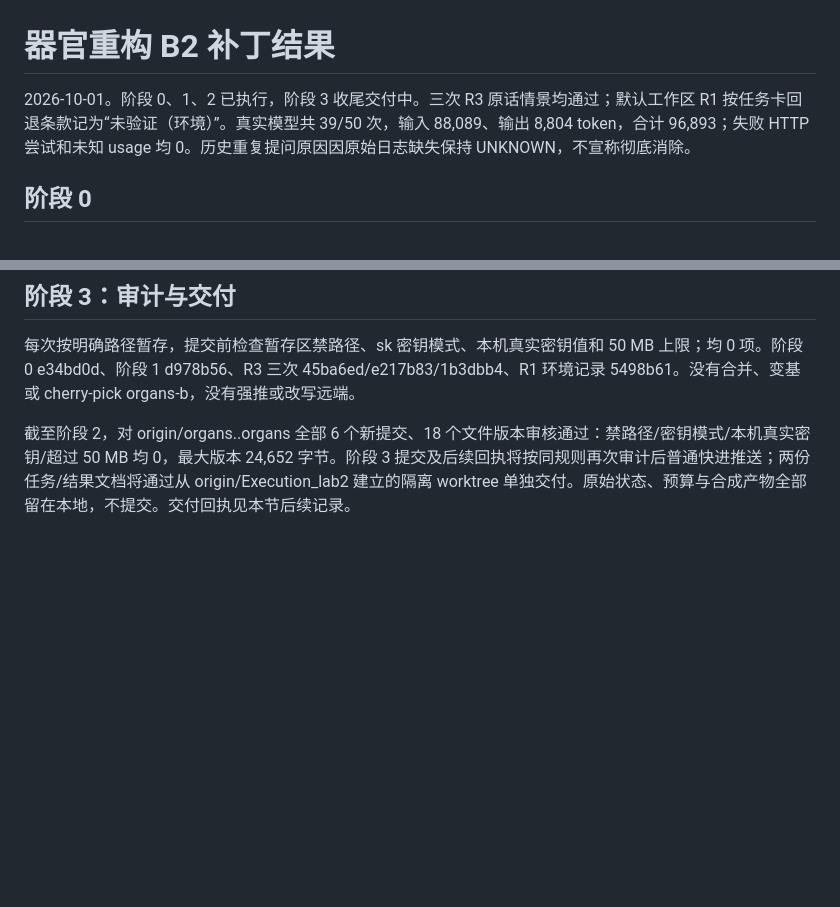
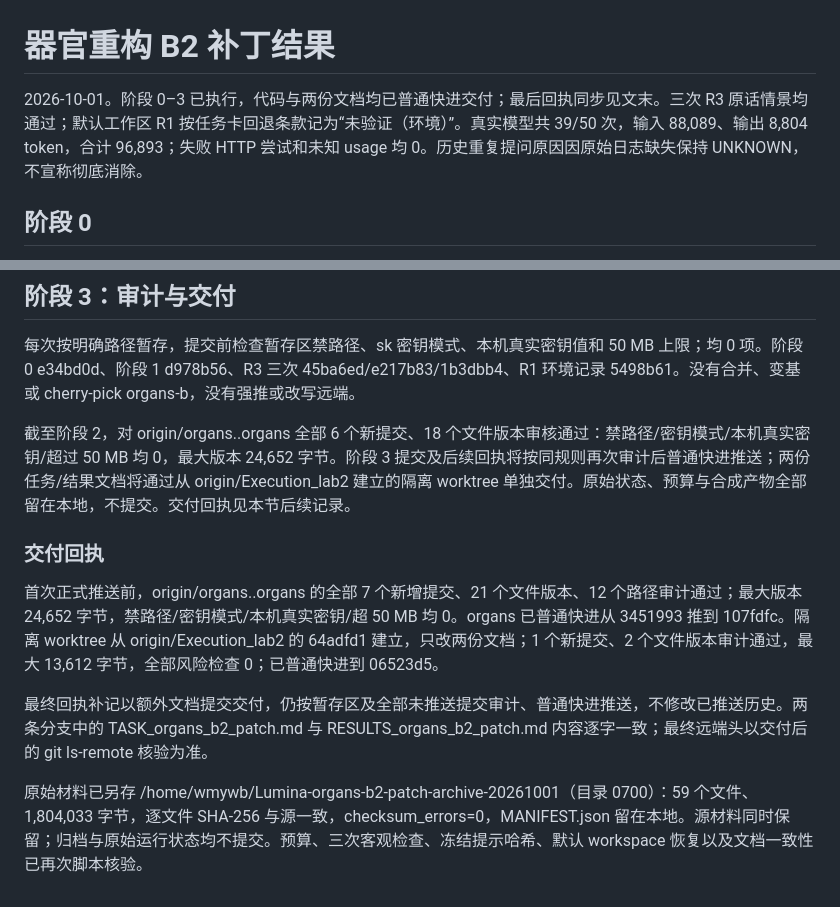
Before and after one commit to Raven1119/Lumina, a Markdown page: docs/RESULTS_organs_b2_patch.md, 2 parts joined by grey strips. Drawn GitHub-style; blank space fills up the shorter version.

Commit message:
Synchronize organ B2 patch delivery receipts

```diff
--- a/docs/RESULTS_organs_b2_patch.md
+++ b/docs/RESULTS_organs_b2_patch.md
@@ -1,6 +1,6 @@
 # 器官重构 B2 补丁结果
 
-2026-10-01。阶段 0、1、2 已执行，阶段 3 收尾交付中。三次 R3 原话情景均通过；默认工作区 R1 按任务卡回退条款记为“未验证（环境）”。真实模型共 39/50 次，输入 88,089、输出 8,804 token，合计 96,893；失败 HTTP 尝试和未知 usage 均 0。历史重复提问原因因原始日志缺失保持 UNKNOWN，不宣称彻底消除。
+2026-10-01。阶段 0–3 已执行，代码与两份文档均已普通快进交付；最后回执同步见文末。三次 R3 原话情景均通过；默认工作区 R1 按任务卡回退条款记为“未验证（环境）”。真实模型共 39/50 次，输入 88,089、输出 8,804 token，合计 96,893；失败 HTTP 尝试和未知 usage 均 0。历史重复提问原因因原始日志缺失保持 UNKNOWN，不宣称彻底消除。
 
 ## 阶段 0
 
@@ -149,3 +149,11 @@ Hot：同一 R3 原话用户输入和上述第一轮回复；交回后的主动
 每次按明确路径暂存，提交前检查暂存区禁路径、sk 密钥模式、本机真实密钥值和 50 MB 上限；均 0 项。阶段 0 e34bd0d、阶段 1 d978b56、R3 三次 45ba6ed/e217b83/1b3dbb4、R1 环境记录 5498b61。没有合并、变基或 cherry-pick organs-b，没有强推或改写远端。
 
 截至阶段 2，对 origin/organs..organs 全部 6 个新提交、18 个文件版本审核通过：禁路径/密钥模式/本机真实密钥/超过 50 MB 均 0，最大版本 24,652 字节。阶段 3 提交及后续回执将按同规则再次审计后普通快进推送；两份任务/结果文档将通过从 origin/Execution_lab2 建立的隔离 worktree 单独交付。原始状态、预算与合成产物全部留在本地，不提交。交付回执见本节后续记录。
+
+### 交付回执
+
+首次正式推送前，origin/organs..organs 的全部 7 个新增提交、21 个文件版本、12 个路径审计通过；最大版本 24,652 字节，禁路径/密钥模式/本机真实密钥/超 50 MB 均 0。organs 已普通快进从 3451993 推到 107fdfc。隔离 worktree 从 origin/Execution_lab2 的 64adfd1 建立，只改两份文档；1 个新提交、2 个文件版本审计通过，最大 13,612 字节，全部风险检查 0；已普通快进到 06523d5。
+
+最终回执补记以额外文档提交交付，仍按暂存区及全部未推送提交审计、普通快进推送，不修改已推送历史。两条分支中的 TASK_organs_b2_patch.md 与 RESULTS_organs_b2_patch.md 内容逐字一致；最终远端头以交付后的 git ls-remote 核验为准。
+
+原始材料已另存 /home/wmywb/Lumina-organs-b2-patch-archive-20261001（目录 0700）：59 个文件、1,804,033 字节，逐文件 SHA-256 与源一致，checksum_errors=0，MANIFEST.json 留在本地。源材料同时保留；归档与原始运行状态均不提交。预算、三次客观检查、冻结提示哈希、默认 workspace 恢复以及文档一致性已再次脚本核验。
```
